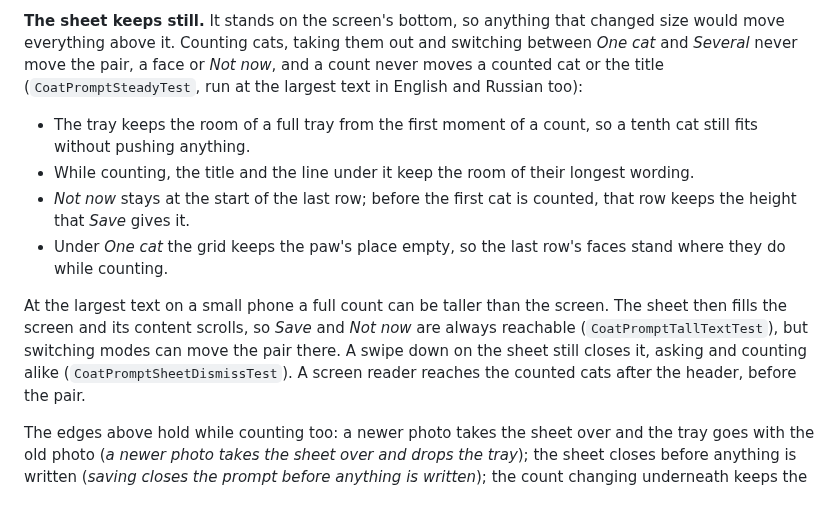
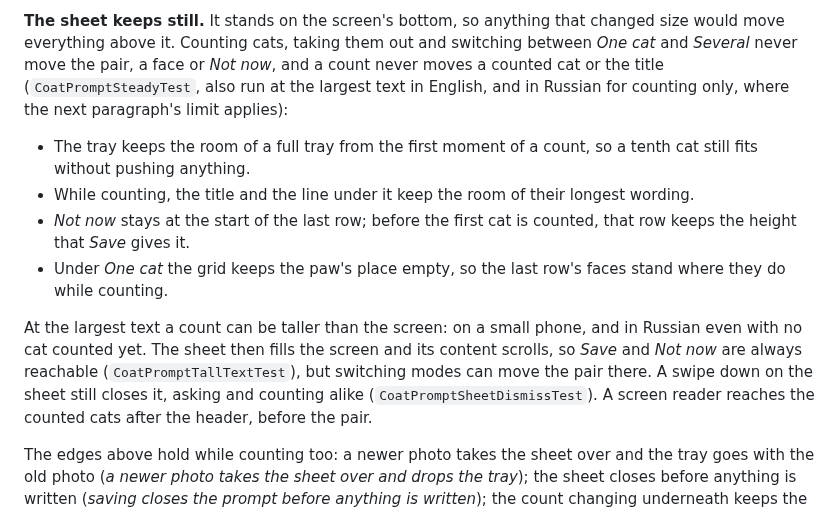
Before and after one commit to kartollikaa/cats-radar, a Markdown page: docs/features/coat.md, the part around the change. Rendered like a GitHub page.

Commit message:
Coat question docs: where the sheet stops keeping still, precisely
Co-Authored-By: Claude Opus 5.5 <noreply@anthropic.com>

```diff
--- a/docs/features/coat.md
+++ b/docs/features/coat.md
@@ -99,8 +99,8 @@ While counting:
 
 **The sheet keeps still.** It stands on the screen's bottom, so anything that changed size would move everything
 above it. Counting cats, taking them out and switching between *One cat* and *Several* never move the pair, a face
-or *Not now*, and a count never moves a counted cat or the title (`CoatPromptSteadyTest`, run at the largest text
-in English and Russian too):
+or *Not now*, and a count never moves a counted cat or the title (`CoatPromptSteadyTest`, also run at the largest
+text in English, and in Russian for counting only, where the next paragraph's limit applies):
 
 - The tray keeps the room of a full tray from the first moment of a count, so a tenth cat still fits without
   pushing anything.
@@ -110,9 +110,9 @@ in English and Russian too):
 - Under *One cat* the grid keeps the paw's place empty, so the last row's faces stand where they do while
   counting.
 
-At the largest text on a small phone a full count can be taller than the screen. The sheet then fills the screen
-and its content scrolls, so *Save* and *Not now* are always reachable (`CoatPromptTallTextTest`), but switching
-modes can move the pair there. A swipe down on the sheet still closes it, asking and counting alike
+At the largest text a count can be taller than the screen: on a small phone, and in Russian even with no cat
+counted yet. The sheet then fills the screen and its content scrolls, so *Save* and *Not now* are always reachable
+(`CoatPromptTallTextTest`), but switching modes can move the pair there. A swipe down on the sheet still closes it, asking and counting alike
 (`CoatPromptSheetDismissTest`). A screen reader reaches the counted cats after the header, before the pair.
 
 The edges above hold while counting too: a newer photo takes the sheet over and the tray goes with the old photo
```
